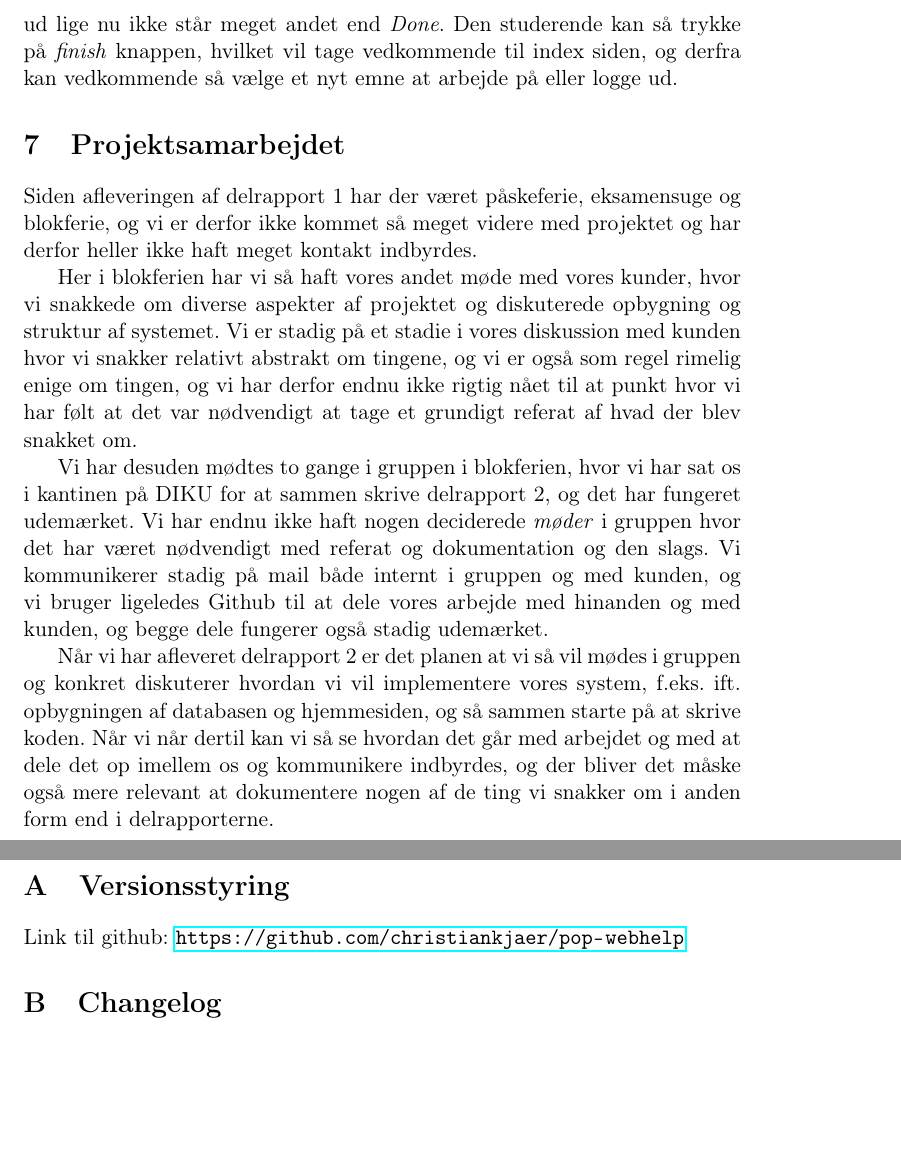
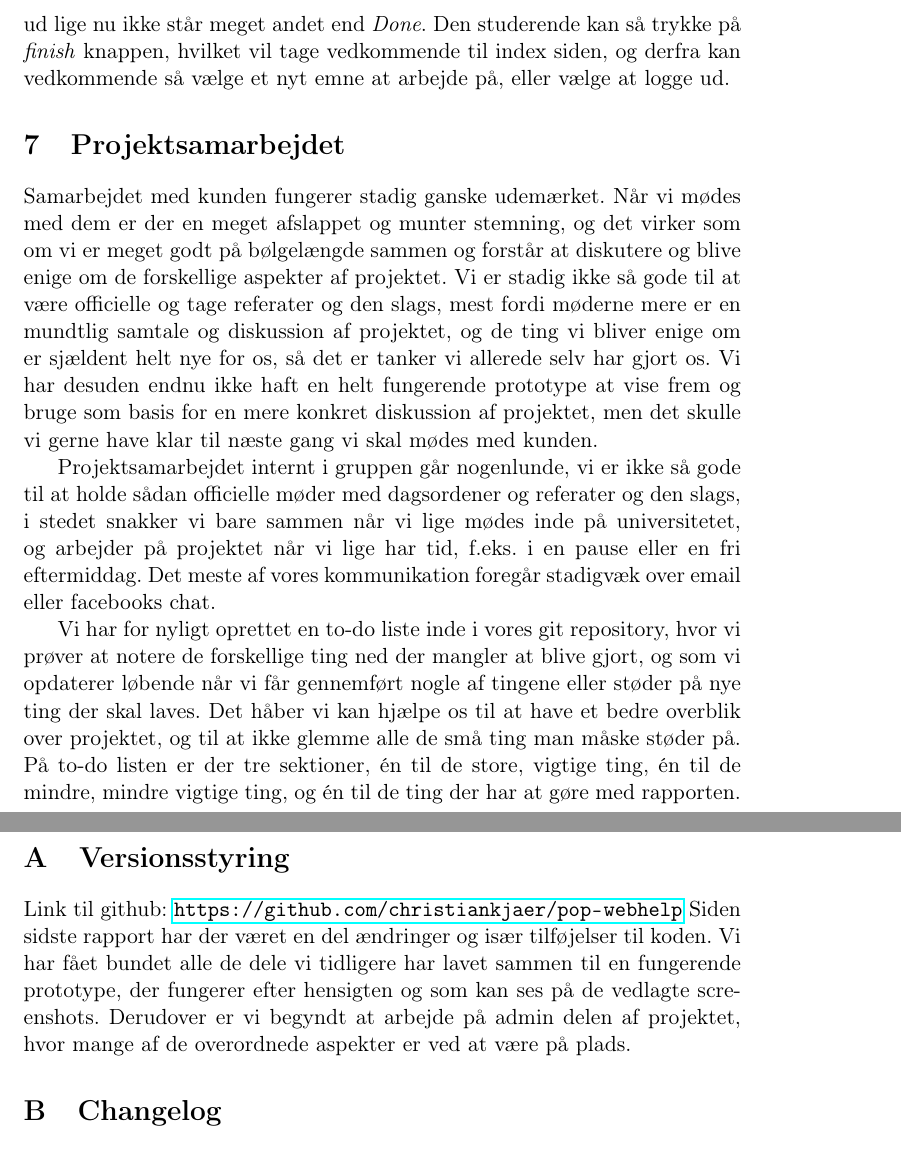
Before and after one commit to christiankjaer/pop-webhelp, a LaTeX paper (doc/Rapporten/rapport.tex): two parts of pages 19 and 20 of 25 before the commit and two parts of pages 19 and 20 of 26 after it, joined at a grey line, cut so that both start at the same text, the shorter picture padded with empty space. Compiled offline with pdfLaTeX.

Commit message:
Diverse ændringer og tilføjelser til rapporten

```diff
--- a/doc/Rapporten/rapport.tex
+++ b/doc/Rapporten/rapport.tex
@@ -406,23 +406,22 @@ Når den studerende har trykket \emph{begin} vil han blive stillet en række opg
 
 Når den studerende har svaret på en opgave vil vedkommende blive taget til svar-siden, som kan ses på Figur \ref{fig:screenshot_answer}. Her får den studerende feedback på sit svar, der kan variere fra en helt simpel besked i form af rigtigt eller forkert til et mere detaljeret svar der f.eks. kunne indeholde en relevant stack trace. På svar-siden er der desuden et såkaldt \emph{Learn-O-Meter}, hvor den studerende kan se hvor langt vedkommende er nået med at gennemføre det valgte emne.
 
-Endeligt vil den studerende når vedkommende har gennemført et emne blive taget til en sidste side, som kan ses på Figur \ref{fig:screenshot_finish}, hvor der som det ser ud lige nu ikke står meget andet end \emph{Done}. Den studerende kan så trykke på \emph{finish} knappen, hvilket vil tage vedkommende til index siden, og derfra kan vedkommende så vælge et nyt emne at arbejde på eller logge ud.
+Endeligt vil den studerende når vedkommende har gennemført et emne blive taget til en sidste side, som kan ses på Figur \ref{fig:screenshot_finish}, hvor der som det ser ud lige nu ikke står meget andet end \emph{Done}. Den studerende kan så trykke på \emph{finish} knappen, hvilket vil tage vedkommende til index siden, og derfra kan vedkommende så vælge et nyt emne at arbejde på, eller vælge at logge ud.
 
 \section{Projektsamarbejdet}
 \label{sec:projektsamarbejdet}
-Siden afleveringen af delrapport 1 har der været påskeferie, eksamensuge og blokferie, og vi er derfor ikke kommet så meget videre med projektet og har derfor heller ikke haft meget kontakt indbyrdes.
+Samarbejdet med kunden fungerer stadig ganske udemærket. Når vi mødes med dem er der en meget afslappet og munter stemning, og det virker som om vi er meget godt på bølgelængde sammen og forstår at diskutere og blive enige om de forskellige aspekter af projektet. Vi er stadig ikke så gode til at være officielle og tage referater og den slags, mest fordi møderne mere er en mundtlig samtale og diskussion af projektet, og de ting vi bliver enige om er sjældent helt nye for os, så det er tanker vi allerede selv har gjort os. Vi har desuden endnu ikke haft en helt fungerende prototype at vise frem og bruge som basis for en mere konkret diskussion af projektet, men det skulle vi gerne have klar til næste gang vi skal mødes med kunden.
 
-Her i blokferien har vi så haft vores andet møde med vores kunder, hvor vi snakkede om diverse aspekter af projektet og diskuterede opbygning og struktur af systemet. Vi er stadig på et stadie i vores diskussion med kunden hvor vi snakker relativt abstrakt om tingene, og vi er også som regel rimelig enige om tingen, og vi har derfor endnu ikke rigtig nået til at punkt hvor vi har følt at det var nødvendigt at tage et grundigt referat af hvad der blev snakket om.
+Projektsamarbejdet internt i gruppen går nogenlunde, vi er ikke så gode til at holde sådan officielle møder  med dagsordener og referater og den slags, i stedet snakker vi bare sammen når vi lige mødes inde på universitetet, og arbejder på projektet når vi lige har tid, f.eks. i en pause eller en fri eftermiddag. Det meste af vores kommunikation foregår stadigvæk over email eller facebooks chat.
 
-Vi har desuden mødtes to gange i gruppen i blokferien, hvor vi har sat os i kantinen på DIKU for at sammen skrive delrapport 2, og det har fungeret udemærket. Vi har endnu ikke haft nogen deciderede \emph{møder} i gruppen hvor det har været nødvendigt med referat og dokumentation og den slags. Vi kommunikerer stadig på mail både internt i gruppen og med kunden, og vi bruger ligeledes Github til at dele vores arbejde med hinanden og med kunden, og begge dele fungerer også stadig udemærket.
-
-Når vi har afleveret delrapport 2 er det planen at vi så vil mødes i gruppen og konkret diskuterer hvordan vi vil implementere vores system, f.eks. ift. opbygningen af databasen og hjemmesiden, og så sammen starte på at skrive koden. Når vi når dertil kan vi så se hvordan det går med arbejdet og med at dele det op imellem os og kommunikere indbyrdes, og der bliver det måske også mere relevant at dokumentere nogen af de ting vi snakker om i anden form end i delrapporterne.
+Vi har for nyligt oprettet en to-do liste inde i vores git repository, hvor vi prøver at notere de forskellige ting ned der mangler at blive gjort, og som vi opdaterer løbende når vi får gennemført nogle af tingene eller støder på nye ting der skal laves. Det håber vi kan hjælpe os til at have et bedre overblik over projektet, og til at ikke glemme alle de små ting man måske støder på. På to-do listen er der tre sektioner, én til de store, vigtige ting, én til de mindre, mindre vigtige ting, og én til de ting der har at gøre med rapporten.
 
 \newpage
 \appendix
 \section{Versionsstyring}
 \label{sec:versionsstyring}
 Link til github: \url{https://github.com/christiankjaer/pop-webhelp}
+Siden sidste rapport har der været en del ændringer og især tilføjelser til koden. Vi har fået bundet alle de dele vi tidligere har lavet sammen til en fungerende prototype, der fungerer efter hensigten og som kan ses på de vedlagte screenshots. Derudover er vi begyndt at arbejde på admin delen af projektet, hvor mange af de overordnede aspekter er ved at være på plads.
 
 \section{Changelog}
 \label{sec:changelog}
```
Also changed, not shown: doc/Rapporten/rapport.tex (14 more changed lines).
